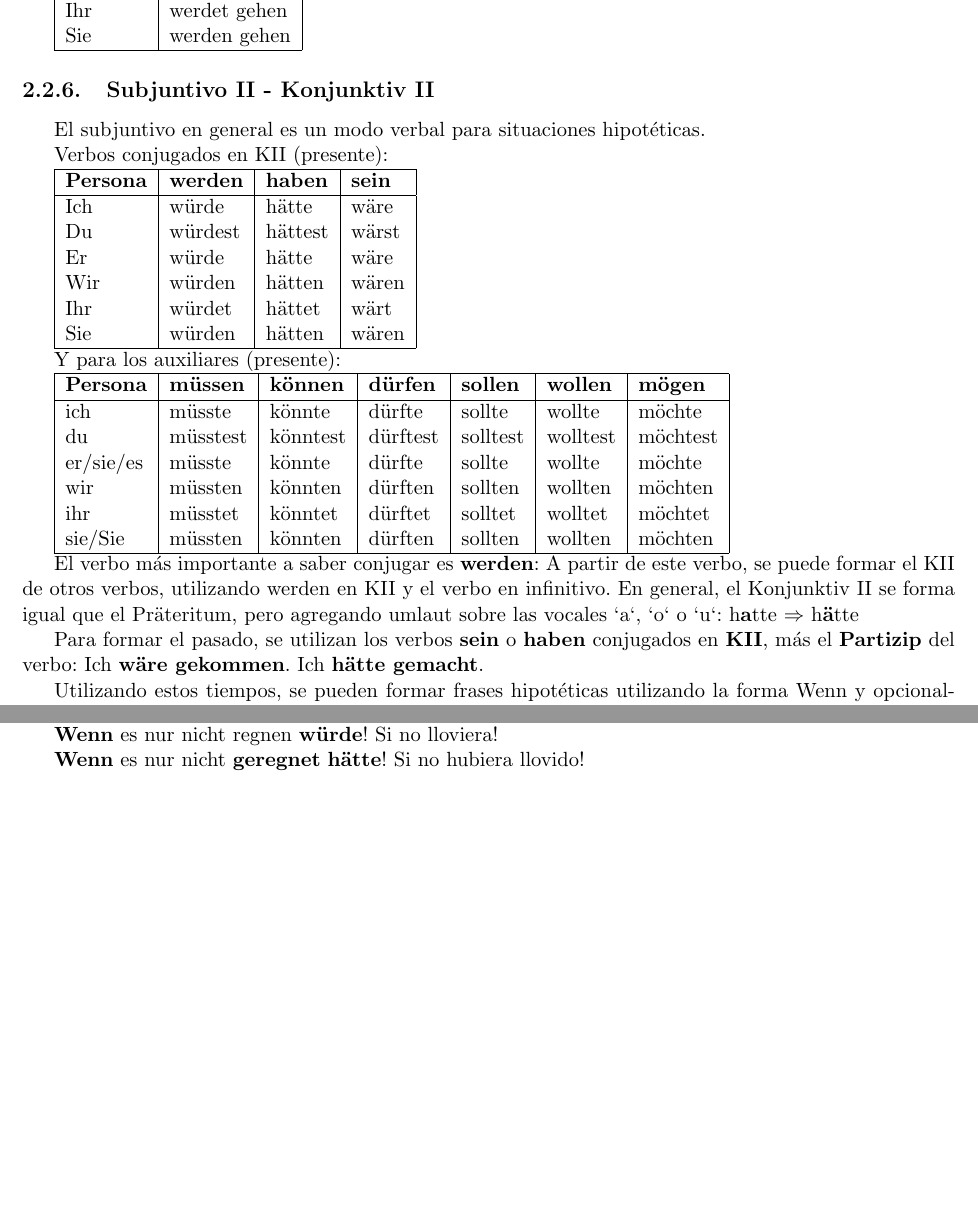
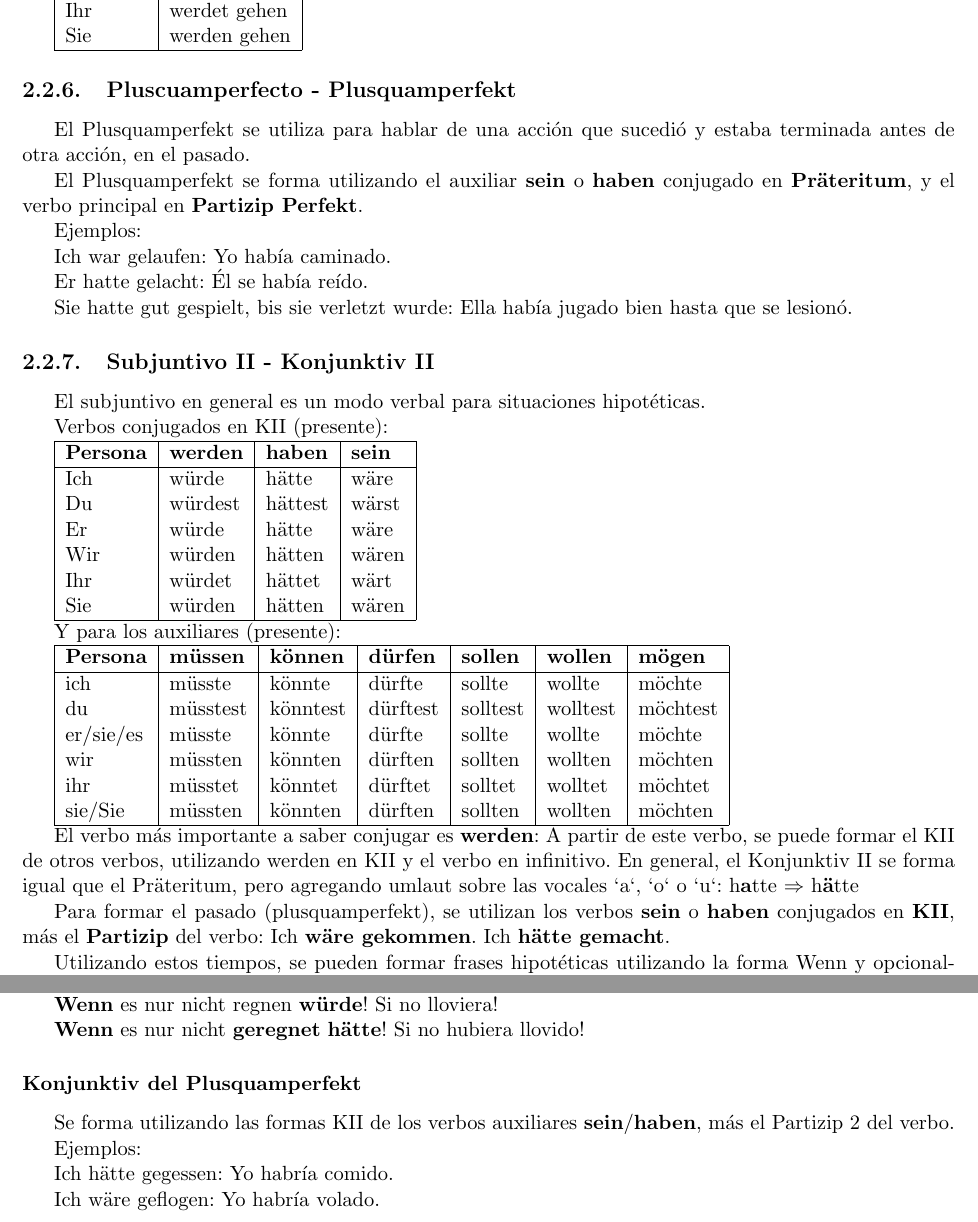
Before and after one commit to fern17/aleman, a LaTeX book (aleman.tex, which reads verbos.tex): two parts of pages 17 and 18 of 43, joined at a grey line, cut so that both start at the same text, the shorter picture padded with empty space. Compiled offline with pdfLaTeX.

Commit message:
add plusquamperfekt explanation

```diff
--- a/verbos.tex
+++ b/verbos.tex
@@ -356,6 +356,22 @@ Sie & werden gehen \\
 \hline
 \end{tabular}
 
+
+\subsection{Pluscuamperfecto - Plusquamperfekt}
+El Plusquamperfekt se utiliza para hablar de una acción que sucedió y estaba terminada antes de otra acción, en el pasado.
+
+
+El Plusquamperfekt se forma utilizando el auxiliar \textbf{sein} o \textbf{haben} conjugado en \textbf{Präteritum}, y el verbo principal en \textbf{Partizip Perfekt}.
+
+Ejemplos:
+
+Ich war gelaufen: Yo había caminado.
+
+Er hatte gelacht: Él se había reído.
+
+Sie hatte gut gespielt, bis sie verletzt wurde: Ella había jugado bien hasta que se lesionó.
+
+
 \subsection{Subjuntivo II - Konjunktiv II}
 El subjuntivo en general es un modo verbal para situaciones hipotéticas.
 
@@ -391,7 +407,7 @@ sie/Sie & müssten & könnten & dürften & sollten & wollten & möchten \\
 
 El verbo más importante a saber conjugar es \textbf{werden}: A partir de este verbo, se puede formar el KII de otros verbos, utilizando werden en KII y el verbo en infinitivo. En general, el Konjunktiv II se forma igual que el Präteritum, pero agregando umlaut sobre las vocales `a`, `o` o `u`: h\textbf{a}tte $\Rightarrow$ h\textbf{ä}tte
 
-Para formar el pasado, se utilizan los verbos \textbf{sein} o \textbf{haben} conjugados en \textbf{KII}, más el \textbf{Partizip} del verbo: Ich \textbf{wäre gekommen}. Ich \textbf{hätte gemacht}.
+Para formar el pasado (plusquamperfekt), se utilizan los verbos \textbf{sein} o \textbf{haben} conjugados en \textbf{KII}, más el \textbf{Partizip} del verbo: Ich \textbf{wäre gekommen}. Ich \textbf{hätte gemacht}.
 
 Utilizando estos tiempos, se pueden formar frases hipotéticas utilizando la forma Wenn y opcionalmente nur, bloß, etc.
 
@@ -425,6 +441,15 @@ An deiner Stelle \textbf{hätte} ich nicht soviel \textbf{gegessen}. En tu lugar
 \textbf{Wenn} es nur nicht regnen \textbf{würde}! Si no lloviera!
 
 \textbf{Wenn} es nur nicht \textbf{geregnet} \textbf{hätte}! Si no hubiera llovido!
+
+\subsubsection{Konjunktiv del Plusquamperfekt}
+Se forma utilizando las formas KII de los verbos auxiliares \textbf{sein}/\textbf{haben}, más el Partizip 2 del verbo.
+
+Ejemplos:
+
+Ich hätte gegessen: Yo habría comido.
+
+Ich wäre geflogen: Yo habría volado.
 
 \clearpage
 
```
Also changed, not shown: aleman.pdf, verbos.tex (19 more changed lines).
